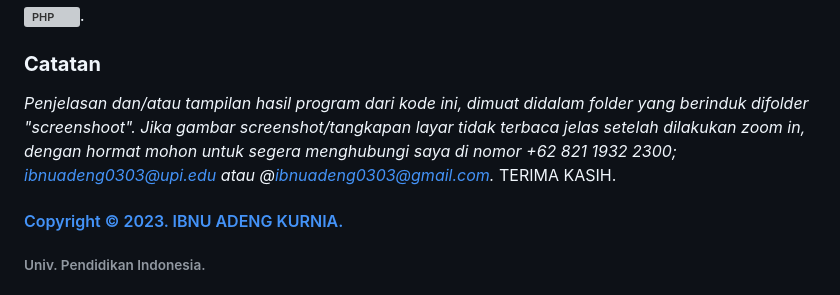
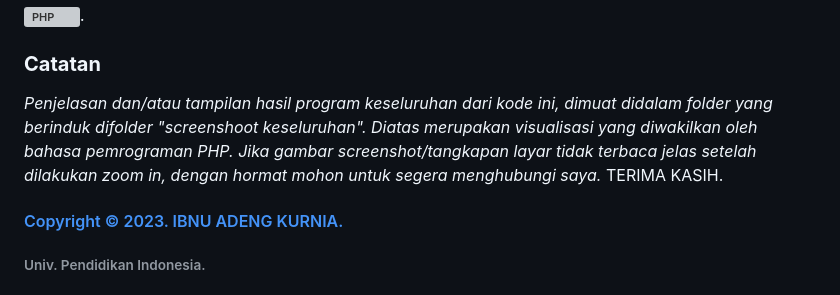
Before and after one commit to ibnuadeng03/LATIHAN1DPBO2023, a Markdown page: README.md, the part around the change. Rendered like a GitHub page; grey boxes are pictures that could not be loaded.

```diff
--- a/README.md
+++ b/README.md
@@ -84,9 +84,9 @@ py main.py
 ##### ![PHP](/Latihan1/PHP/screenshot/2.jpg "2").
 
 ### **Catatan**
-*Penjelasan dan/atau tampilan hasil program dari kode ini, dimuat didalam folder yang berinduk difolder "screenshoot".
-Jika gambar screenshot/tangkapan layar tidak terbaca jelas setelah dilakukan zoom in, dengan hormat mohon untuk segera menghubungi saya di
-nomor +62 821 1932 2300; ibnuadeng0303@upi.edu atau @ibnuadeng0303@gmail.com.*
+*Penjelasan dan/atau tampilan hasil program keseluruhan dari kode ini, dimuat didalam folder yang berinduk difolder "screenshoot keseluruhan".
+Diatas merupakan visualisasi yang diwakilkan oleh bahasa pemrograman PHP. Jika gambar screenshot/tangkapan layar tidak terbaca jelas setelah
+dilakukan zoom in, dengan hormat mohon untuk segera menghubungi saya.*
 TERIMA KASIH.
 
 
```
